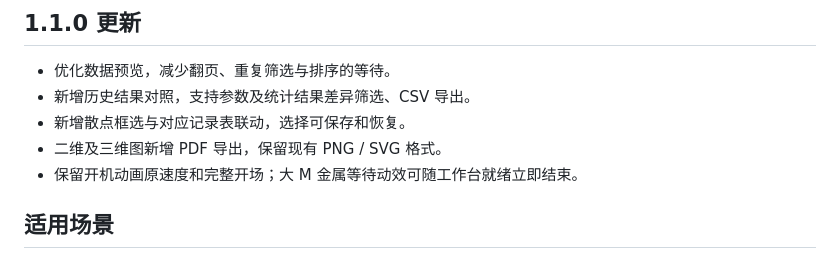
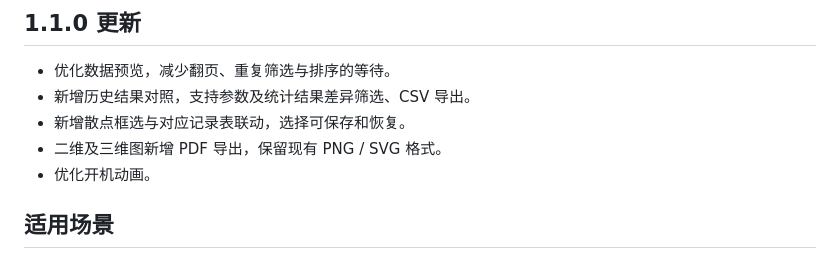
Before and after one commit to Lewis-18/StatM, a Markdown page: README.md, the part around the change. GitHub-like rendering.

```diff
--- a/README.md
+++ b/README.md
@@ -22,7 +22,7 @@ StatM 是我开发的一款 Windows 桌面统计分析与科学可视化应用
 - 新增历史结果对照，支持参数及统计结果差异筛选、CSV 导出。
 - 新增散点框选与对应记录表联动，选择可保存和恢复。
 - 二维及三维图新增 PDF 导出，保留现有 PNG / SVG 格式。
-- 保留开机动画原速度和完整开场；大 M 金属等待动效可随工作台就绪立即结束。
+- 优化开机动画。
 
 ## 适用场景
 
```
